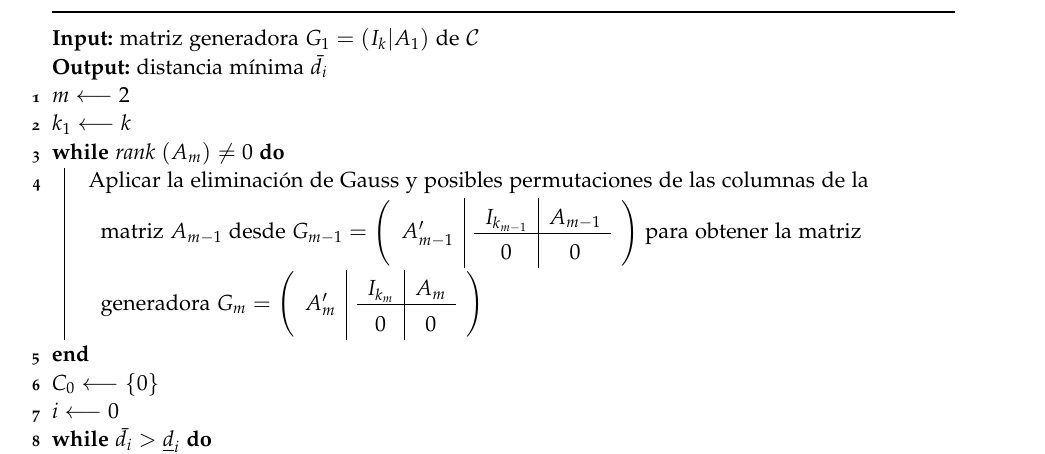
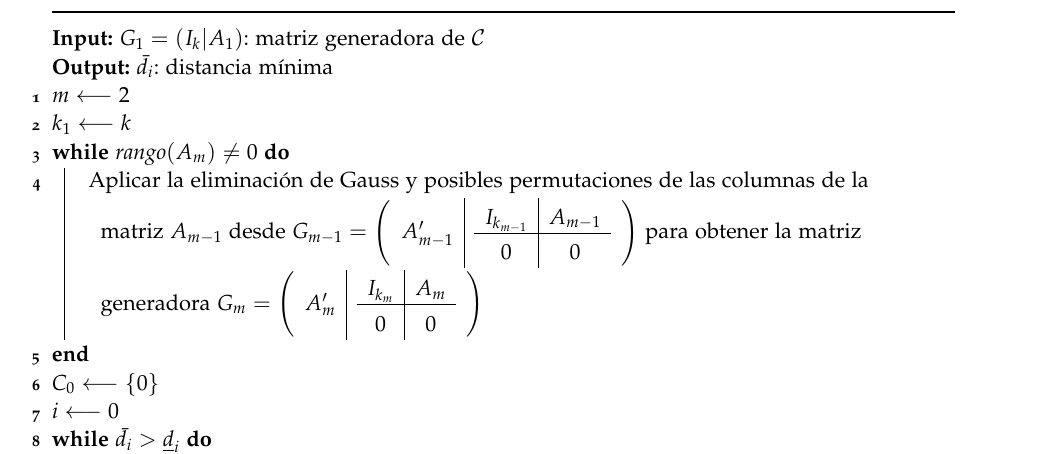
Before and after one commit to paula1999/TFG, a LaTeX thesis (documentation/main.tex, which reads documentation/chapters/chapter2.tex): part of page 27 of 72, cut so that both start at the same text. Compiled offline with pdfLaTeX; a missing font is replaced by an installed copy or a similar font.

Commit message:
Capítulo 2: modifico algoritmo BZ

```diff
--- a/documentation/chapters/chapter2.tex
+++ b/documentation/chapters/chapter2.tex
@@ -348,11 +348,11 @@ Como hemos visto, la distancia mínima es importante en un código lineal. Sin e
 
 \begin{Ualgorithm}[H]
     \DontPrintSemicolon
-    \KwIn{matriz generadora $G_1 = (I_k | A_1)$ de $\mathcal{C}$}
-    \KwOut{distancia mínima $\bar{d}_i$}
+    \KwIn{$G_1 = (I_k | A_1)$: matriz generadora de $\mathcal{C}$}
+    \KwOut{$\bar{d}_i$: distancia mínima}
     $m \longleftarrow 2$\;
     $k_1 \longleftarrow k$\;
-    \While{rank $(A_m) \neq 0$}{
+    \While{rango$(A_m) \neq 0$}{
         Aplicar la eliminación de Gauss y posibles permutaciones de las columnas de la matriz $A_{m-1}$ desde $G_{m-1} = \left( \begin{array}{c|c} A_{m-1}' & \begin{array}{c|c} I_{k_{m-1}} & A_{m-1} \\ \hline  0 & 0 \end{array} \end{array} \right)$ para obtener la matriz generadora $G_{m} = \left( \begin{array}{c|c}  A_{m}' & \begin{array}{c|c}   I_{k_{m}} & A_{m} \\  \hline 0 & 0  \end{array}  \end{array} \right)$\;
     }
     $C_0 \longleftarrow \left\lbrace 0 \right\rbrace$\;
```
